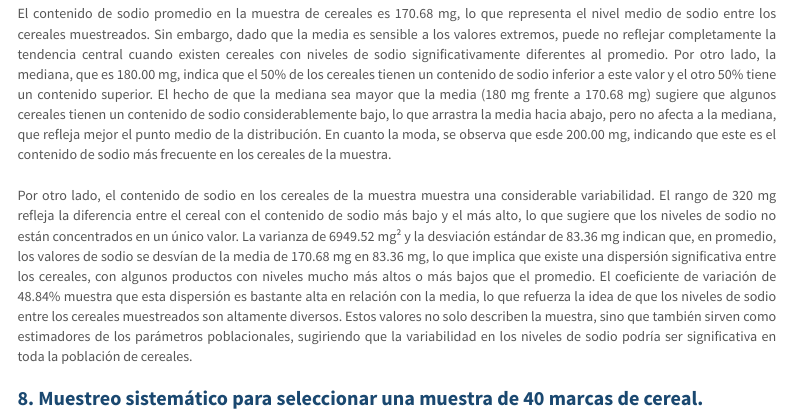
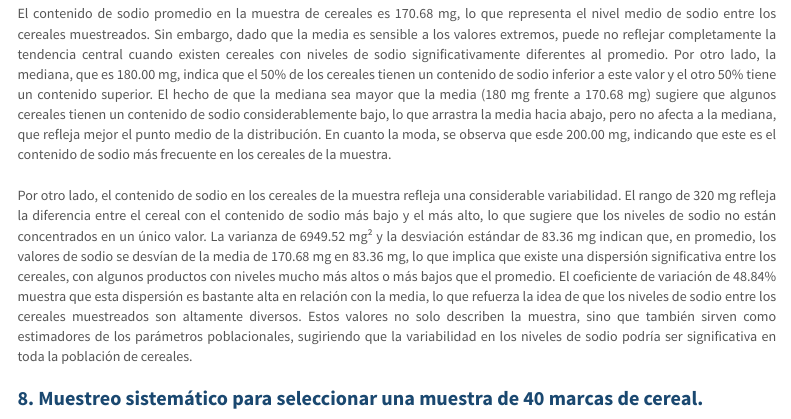
Before and after one commit to Carolinagon1202/Carolinagon1202.github.io, an R Markdown document (about.Rmd): the page in a window 1100 px wide, from 2570 px down. Rendered offline with R 4.5, knitr and Pandoc, with nearby package versions; some code elsewhere in the file could not run offline; menus at the side of the page are left out; long lines of code are wrapped.

Commit message:
CMABIOS CASI FINALES

```diff
--- a/about.Rmd
+++ b/about.Rmd
@@ -117,7 +117,7 @@ medidas_muestra_sodium %>%
 
 El contenido de sodio promedio en la muestra de cereales es 170.68 mg, lo que representa el nivel medio de sodio entre los cereales muestreados. Sin embargo, dado que la media es sensible a los valores extremos, puede no reflejar completamente la tendencia central cuando existen cereales con niveles de sodio significativamente diferentes al promedio. Por otro lado, la mediana, que es 180.00 mg, indica que el 50% de los cereales tienen un contenido de sodio inferior a este valor y el otro 50% tiene un contenido superior. El hecho de que la mediana sea mayor que la media (180 mg frente a 170.68 mg) sugiere que algunos cereales tienen un contenido de sodio considerablemente bajo, lo que arrastra la media hacia abajo, pero no afecta a la mediana, que refleja mejor el punto medio de la distribución. En cuanto la moda, se observa que esde 200.00 mg, indicando que este es el contenido de sodio más frecuente en los cereales de la muestra.
 
-Por otro lado, el contenido de sodio en los cereales de la muestra muestra una considerable variabilidad. El rango de 320 mg refleja la diferencia entre el cereal con el contenido de sodio más bajo y el más alto, lo que sugiere que los niveles de sodio no están concentrados en un único valor. La varianza de 6949.52 mg² y la desviación estándar de 83.36 mg indican que, en promedio, los valores de sodio se desvían de la media de 170.68 mg en 83.36 mg, lo que implica que existe una dispersión significativa entre los cereales, con algunos productos con niveles mucho más altos o más bajos que el promedio. El coeficiente de variación de 48.84% muestra que esta dispersión es bastante alta en relación con la media, lo que refuerza la idea de que los niveles de sodio entre los cereales muestreados son altamente diversos. Estos valores no solo describen la muestra, sino que también sirven como estimadores de los parámetros poblacionales, sugiriendo que la variabilidad en los niveles de sodio podría ser significativa en toda la población de cereales.
+Por otro lado, el contenido de sodio en los cereales de la muestra refleja una considerable variabilidad. El rango de 320 mg refleja la diferencia entre el cereal con el contenido de sodio más bajo y el más alto, lo que sugiere que los niveles de sodio no están concentrados en un único valor. La varianza de 6949.52 mg² y la desviación estándar de 83.36 mg indican que, en promedio, los valores de sodio se desvían de la media de 170.68 mg en 83.36 mg, lo que implica que existe una dispersión significativa entre los cereales, con algunos productos con niveles mucho más altos o más bajos que el promedio. El coeficiente de variación de 48.84% muestra que esta dispersión es bastante alta en relación con la media, lo que refuerza la idea de que los niveles de sodio entre los cereales muestreados son altamente diversos. Estos valores no solo describen la muestra, sino que también sirven como estimadores de los parámetros poblacionales, sugiriendo que la variabilidad en los niveles de sodio podría ser significativa en toda la población de cereales.
 
 # 8. Muestreo sistemático para seleccionar una muestra de 40 marcas de cereal.
 
```
Also changed, not shown: about.html, index.html.
